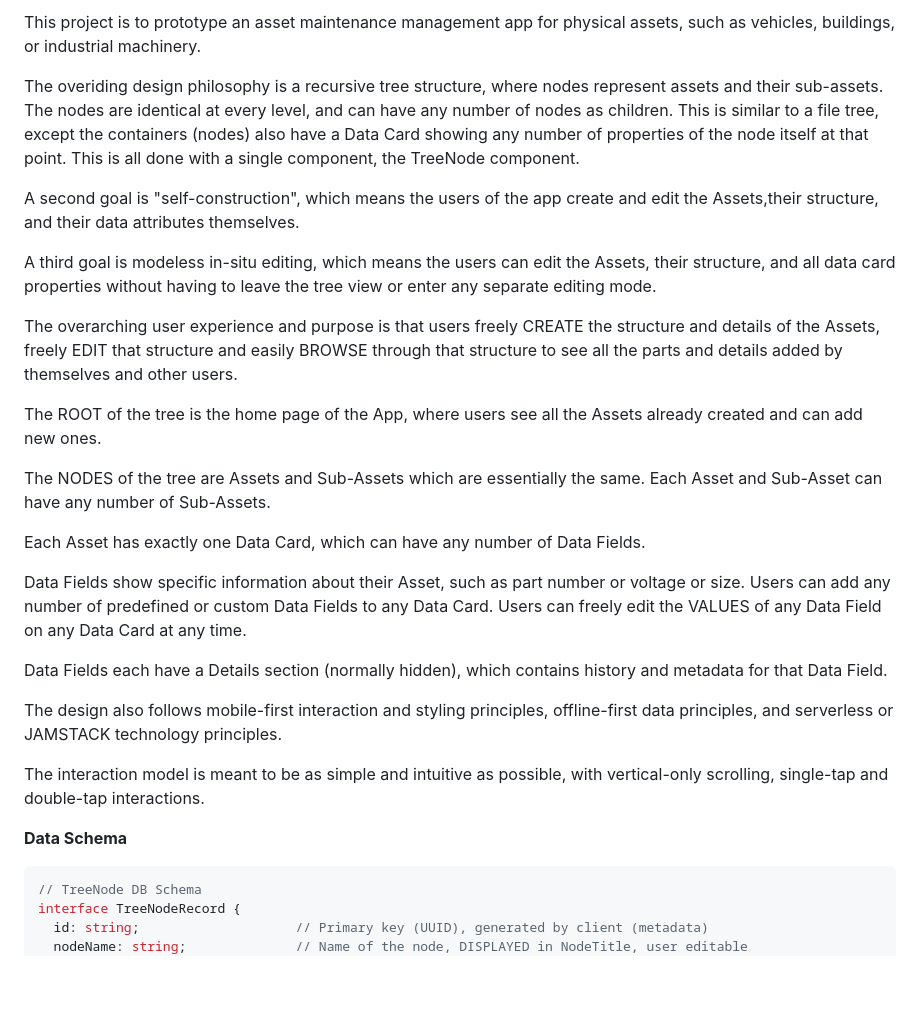
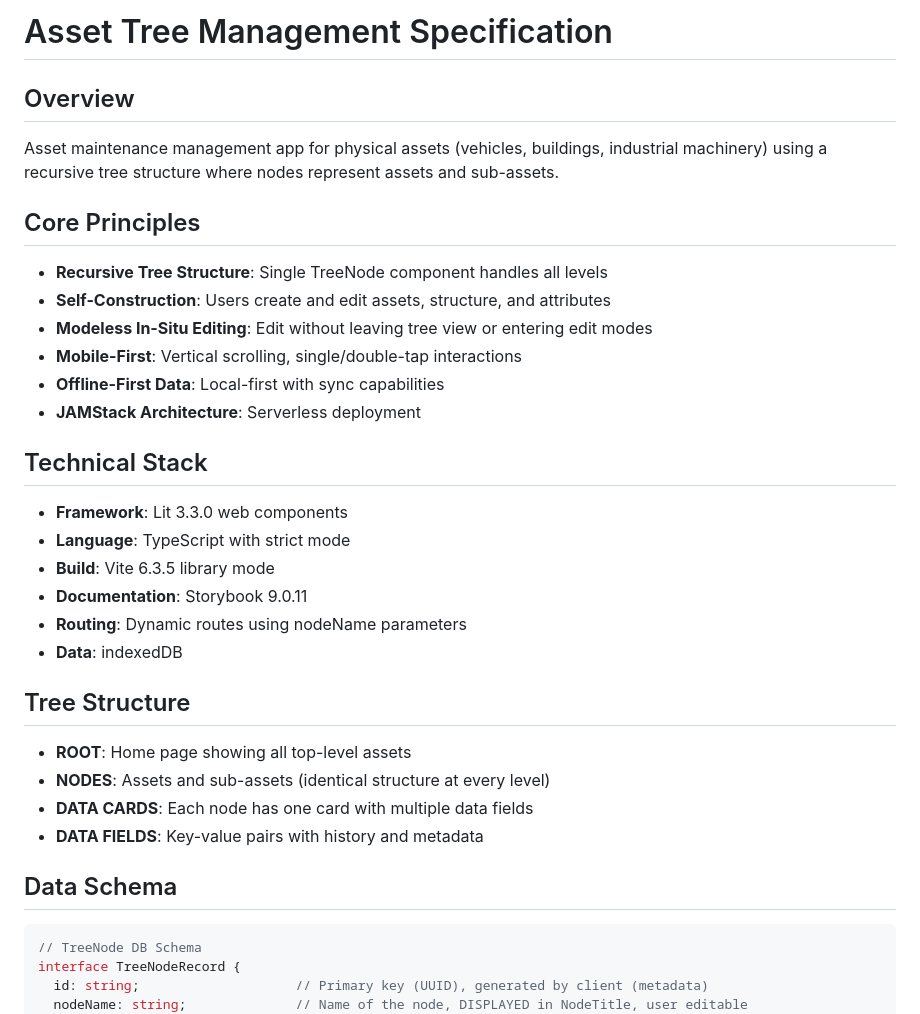
Before and after one commit to blarvin/asset-tree-management, a Markdown page: SPECIFICATION.md, the part around one of its changes. Rendered like a GitHub page; blank space fills up the shorter version.

````diff
--- a/SPECIFICATION.md
+++ b/SPECIFICATION.md
@@ -1,30 +1,31 @@
-This project is to prototype an asset maintenance management app for physical assets, such as vehicles, buildings, or industrial machinery.
+# Asset Tree Management Specification
 
-The overiding design philosophy is a recursive tree structure, where nodes represent assets and their sub-assets. The nodes are identical at every level, and can have any number of nodes as children. This is similar to a file tree, except the containers (nodes) also have a Data Card showing any number of properties of the node itself at that point. This is all done with a single component, the TreeNode component.
+## Overview
+Asset maintenance management app for physical assets (vehicles, buildings, industrial machinery) using a recursive tree structure where nodes represent assets and sub-assets.
 
-A second goal is "self-construction", which means the users of the app create and edit the Assets,their structure, and their data attributes themselves.
+## Core Principles
+- **Recursive Tree Structure**: Single TreeNode component handles all levels
+- **Self-Construction**: Users create and edit assets, structure, and attributes
+- **Modeless In-Situ Editing**: Edit without leaving tree view or entering edit modes
+- **Mobile-First**: Vertical scrolling, single/double-tap interactions
+- **Offline-First Data**: Local-first with sync capabilities
+- **JAMStack Architecture**: Serverless deployment
 
-A third goal is modeless in-situ editing, which means the users can edit the Assets, their structure, and all data card properties without having to leave the tree view or enter any separate editing mode.
+## Technical Stack
+- **Framework**: Lit 3.3.0 web components
+- **Language**: TypeScript with strict mode
+- **Build**: Vite 6.3.5 library mode
+- **Documentation**: Storybook 9.0.11
+- **Routing**: Dynamic routes using nodeName parameters
+- **Data**: indexedDB
 
-The overarching user experience and purpose is that users freely CREATE the structure and details of the Assets, freely EDIT that structure and easily BROWSE through that structure to see all the parts and details added by themselves and other users.
+## Tree Structure
+- **ROOT**: Home page showing all top-level assets
+- **NODES**: Assets and sub-assets (identical structure at every level)
+- **DATA CARDS**: Each node has one card with multiple data fields
+- **DATA FIELDS**: Key-value pairs with history and metadata
 
-The ROOT of the tree is the home page of the App, where users see all the Assets already created and can add new ones.
-
-The NODES of the tree are Assets and Sub-Assets which are essentially the same. Each Asset and Sub-Asset can have any number of Sub-Assets.
-
-Each Asset has exactly one Data Card, which can have any number of Data Fields.
-
-Data Fields show specific information about their Asset, such as part number or voltage or size. Users can add any number of predefined or custom Data Fields to any Data Card. Users can freely edit the VALUES of any Data Field on any Data Card at any time.
-
-Data Fields each have a Details section (normally hidden), which contains history and metadata for that Data Field.
-
-The design also follows mobile-first interaction and styling principles, offline-first data principles, and serverless or JAMSTACK technology principles.
-
-The interaction model is meant to be as simple and intuitive as possible, with vertical-only scrolling, single-tap and double-tap interactions.
-
-
-
-**Data Schema**
+## Data Schema
 
 ```typescript
 // TreeNode DB Schema
````
Also changed, not shown: other parts of SPECIFICATION.md (+41 -84 lines).
